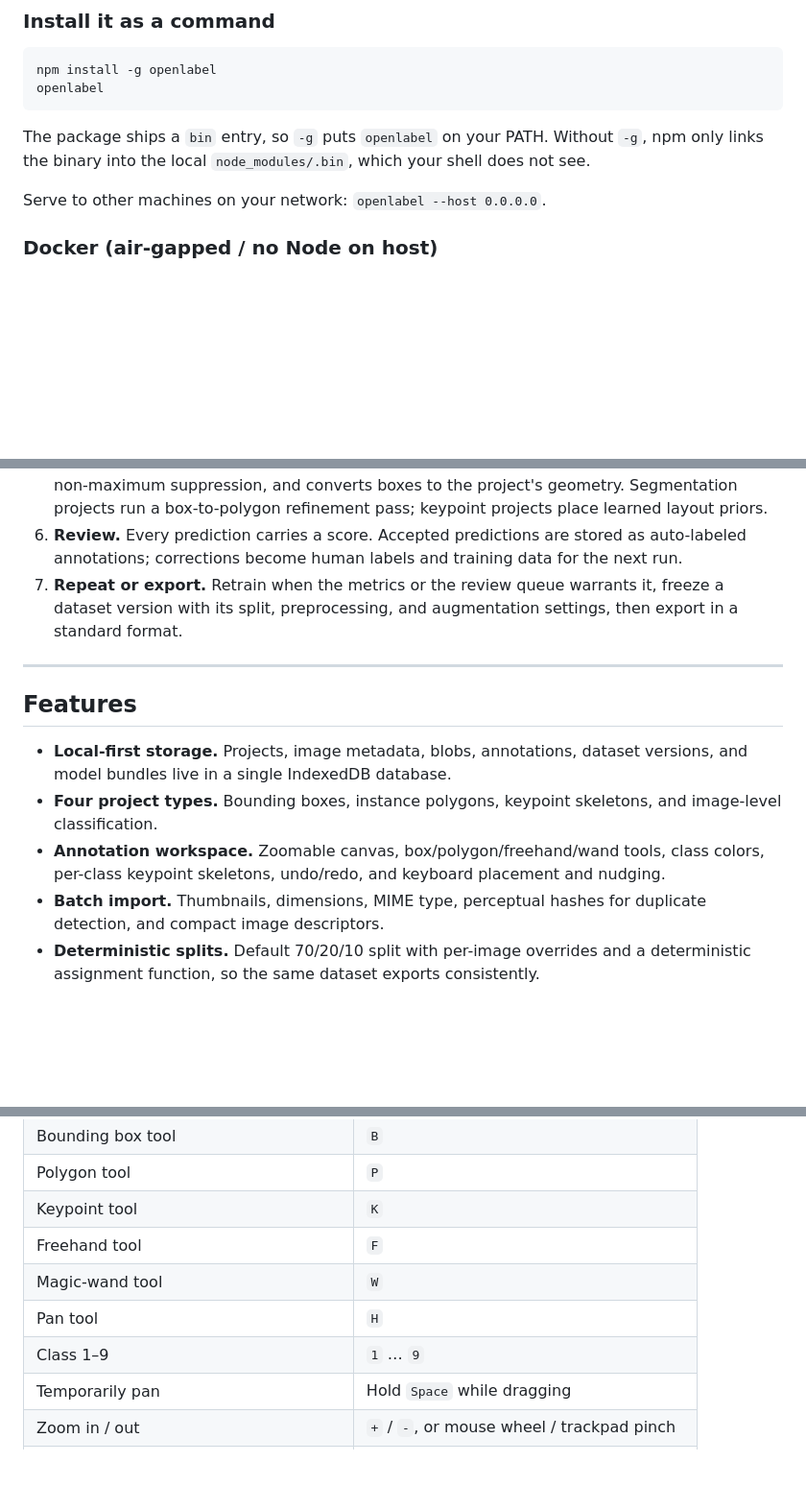
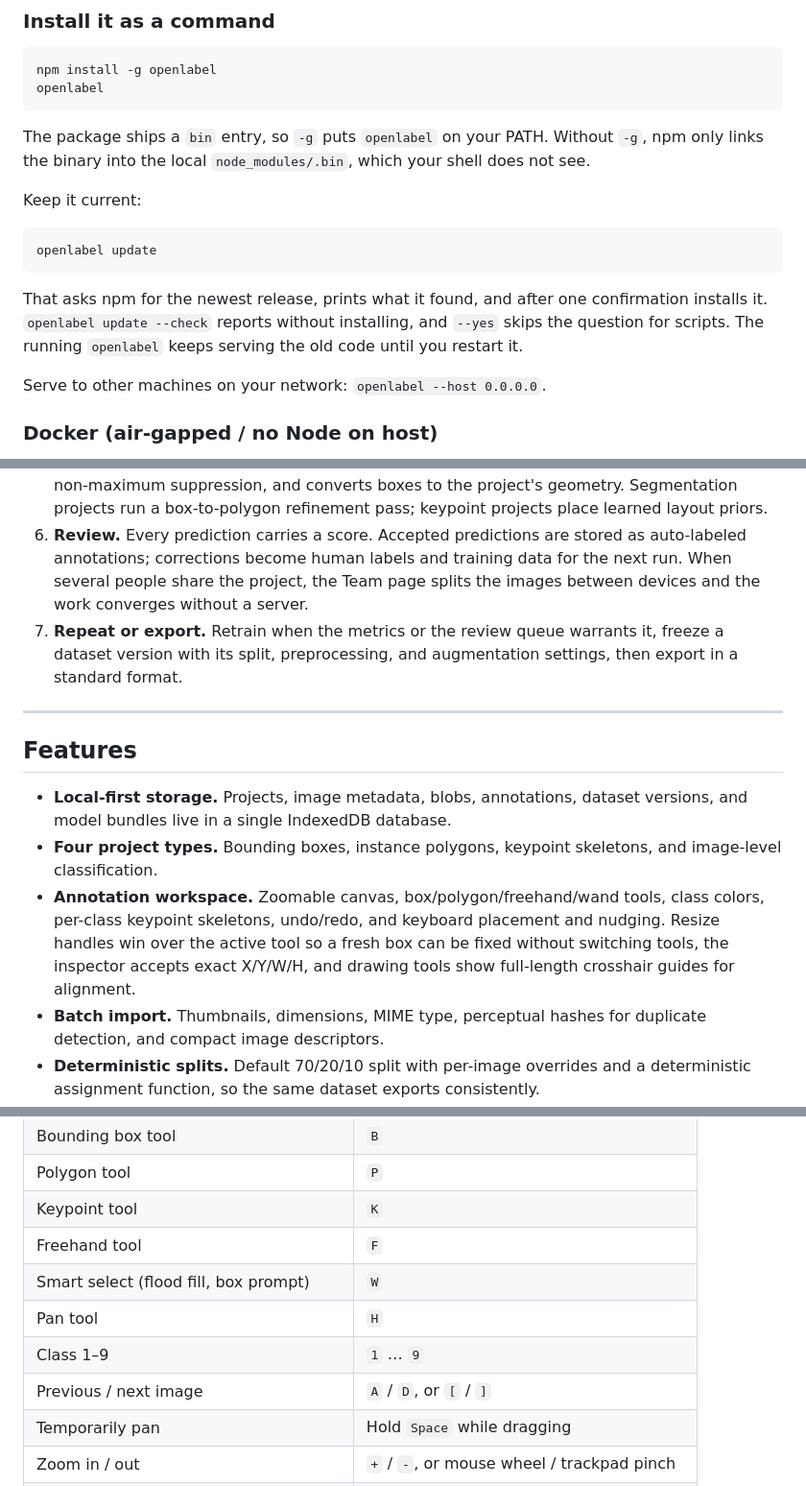
Before and after one commit to Reyn1551/OpenLabel, a Markdown page: README.md, 3 parts joined by grey strips. Shown at 96% size. GitHub-like rendering; blank space fills up the shorter version.

````diff
--- a/README.md
+++ b/README.md
@@ -78,6 +86,17 @@ openlabel
 The package ships a `bin` entry, so `-g` puts `openlabel` on your PATH. Without
 `-g`, npm only links the binary into the local `node_modules/.bin`, which your
 shell does not see.
+
+Keep it current:
+
+```bash
+openlabel update
+```
+
+That asks npm for the newest release, prints what it found, and after one
+confirmation installs it. `openlabel update --check` reports without installing,
+and `--yes` skips the question for scripts. The running `openlabel` keeps
+serving the old code until you restart it.
 
 Serve to other machines on your network: `openlabel --host 0.0.0.0`.
 
@@ -157,7 +176,9 @@ flowchart LR
    pass; keypoint projects place learned layout priors.
 6. **Review.** Every prediction carries a score. Accepted predictions are
    stored as auto-labeled annotations; corrections become human labels and
-   training data for the next run.
+   training data for the next run. When several people share the project, the
+   Team page splits the images between devices and the work converges without a
+   server.
 7. **Repeat or export.** Retrain when the metrics or the review queue warrants
    it, freeze a dataset version with its split, preprocessing, and augmentation
    settings, then export in a standard format.
@@ -172,7 +193,9 @@ flowchart LR
   skeletons, and image-level classification.
 - **Annotation workspace.** Zoomable canvas, box/polygon/freehand/wand tools,
   class colors, per-class keypoint skeletons, undo/redo, and keyboard placement
-  and nudging.
+  and nudging. Resize handles win over the active tool so a fresh box can be
+  fixed without switching tools, the inspector accepts exact X/Y/W/H, and
+  drawing tools show full-length crosshair guides for alignment.
 - **Batch import.** Thumbnails, dimensions, MIME type, perceptual hashes for
   duplicate detection, and compact image descriptors.
 - **Deterministic splits.** Default 70/20/10 split with per-image overrides and
@@ -293,9 +326,10 @@ in-app shortcut sheet is the source of truth if a binding changes.
 | Polygon tool | `P` |
 | Keypoint tool | `K` |
 | Freehand tool | `F` |
-| Magic-wand tool | `W` |
+| Smart select (flood fill, box prompt) | `W` |
 | Pan tool | `H` |
 | Class 1–9 | `1` … `9` |
+| Previous / next image | `A` / `D`, or `[` / `]` |
 | Temporarily pan | Hold `Space` while dragging |
 | Zoom in / out | `+` / `-`, or mouse wheel / trackpad pinch |
 | Fit image to viewport | `0` |
````
Also changed, not shown: other parts of README.md (+25 -7 lines), docs/assets/dashboard.png, docs/assets/deploy.png (added), docs/assets/export.png, docs/assets/health.png, docs/assets/studio-autolabel.png, docs/assets/team.png (added), 1 other file.
